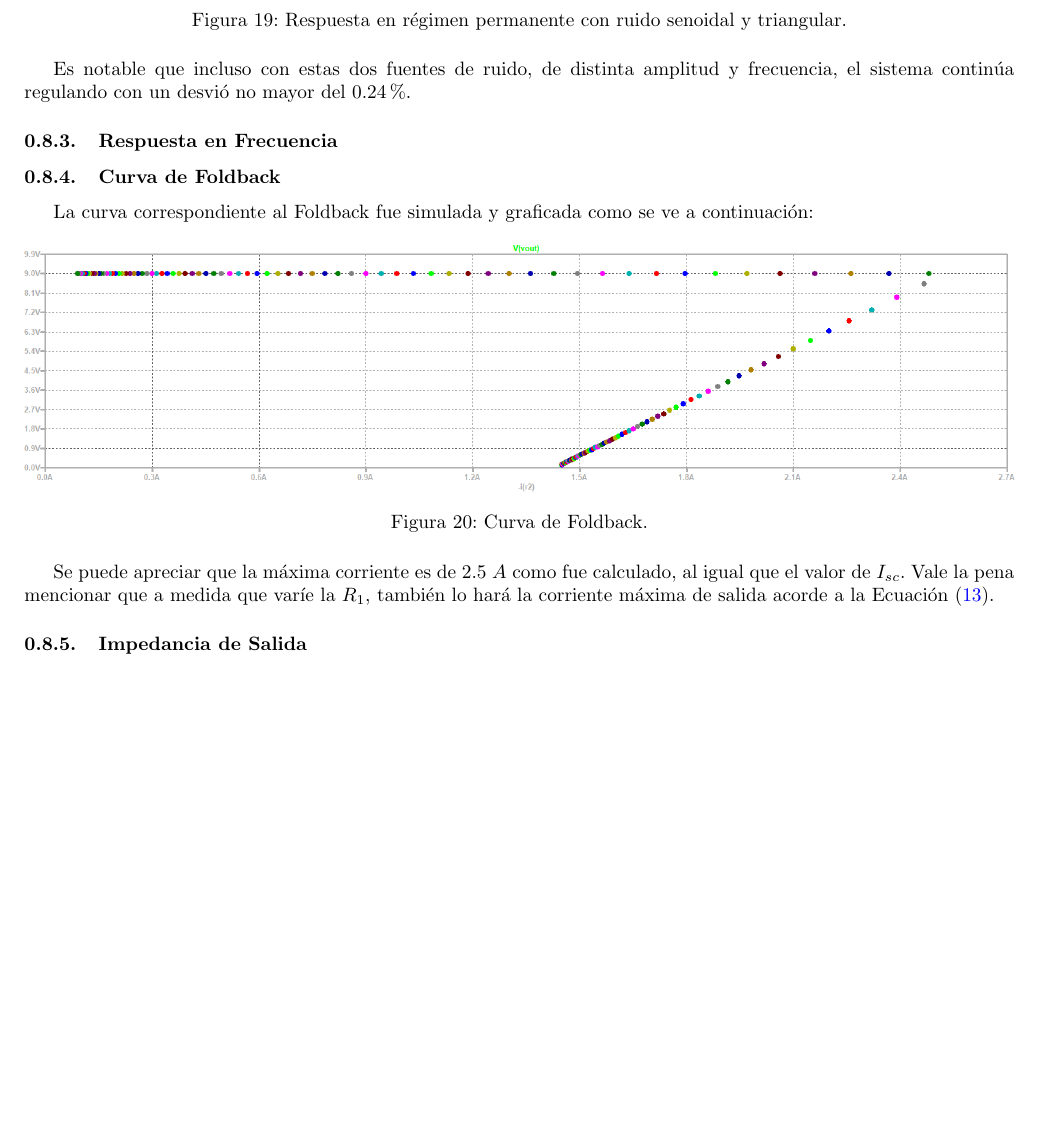
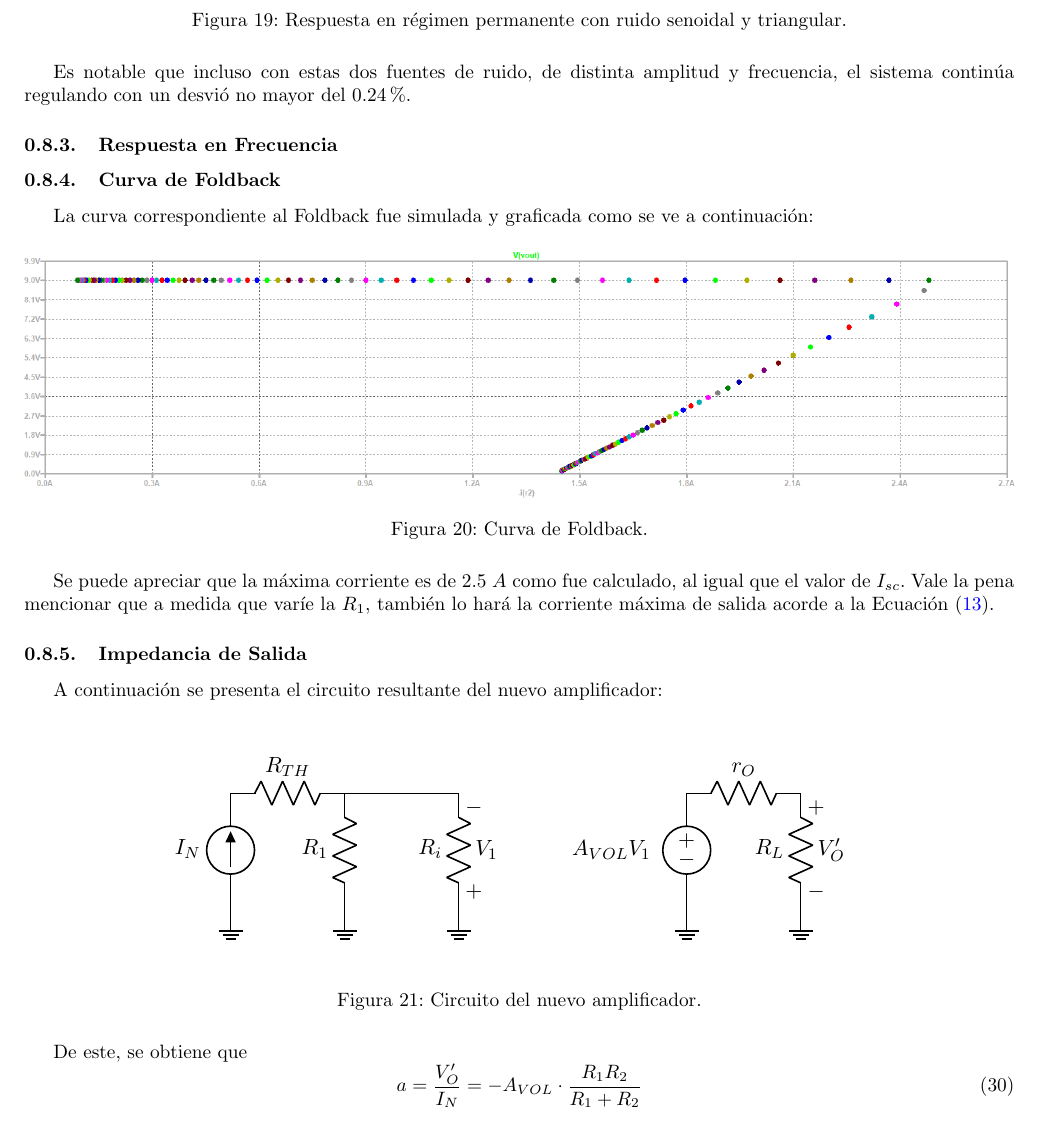
Before and after one commit to tlondero/Electro-2, a LaTeX document (TP1/Ejercicio-2/Ejercicio-2.tex): part of page 15 of 18, cut so that both start at the same text, the shorter picture padded with empty space. Compiled offline with pdfLaTeX.

Commit message:
agregando calculo zo

```diff
--- a/TP1/Ejercicio-2/Ejercicio-2.tex
+++ b/TP1/Ejercicio-2/Ejercicio-2.tex
@@ -451,6 +451,21 @@ La curva correspondiente al Foldback fue simulada y graficada como se ve a conti
 Se puede apreciar que la máxima corriente es de $2.5 \ A$ como fue calculado, al igual que el valor de $I_{sc}$. Vale la pena mencionar que a medida que varíe la $R_1$, también lo hará la corriente máxima de salida acorde a la Ecuación (\ref{eq:Imaxfoldback}).
 
 \subsubsection{Impedancia de Salida}
+A continuación se presenta el circuito resultante del nuevo amplificador:
+\begin{figure}[H]
+\centering
+	\includegraphics[width=0.8\textwidth, page=9]{ImagenesEjercicio2/Regulador.pdf}
+	\caption{Circuito del nuevo amplificador.}
+	\label{fig:nuevoampi}
+\end{figure}
+
+De este, se obtiene que
+\begin{equation}
+	a = \frac{V_O'}{I_N} = - A_{VOL} \cdot \frac{R_1 R_2}{R_1 + R_2}
+\end{equation}
+
+
+
 La impedancia de salida fue simulada y graficada:
 \begin{figure}[H]
 \centering
```
Also changed, not shown: TP1/Ejercicio-2/ImagenesEjercicio2/Regulador.tex (+12 -0 lines), TP1/Ejercicio-2/ImagenesEjercicio2/Regulador.pdf.
